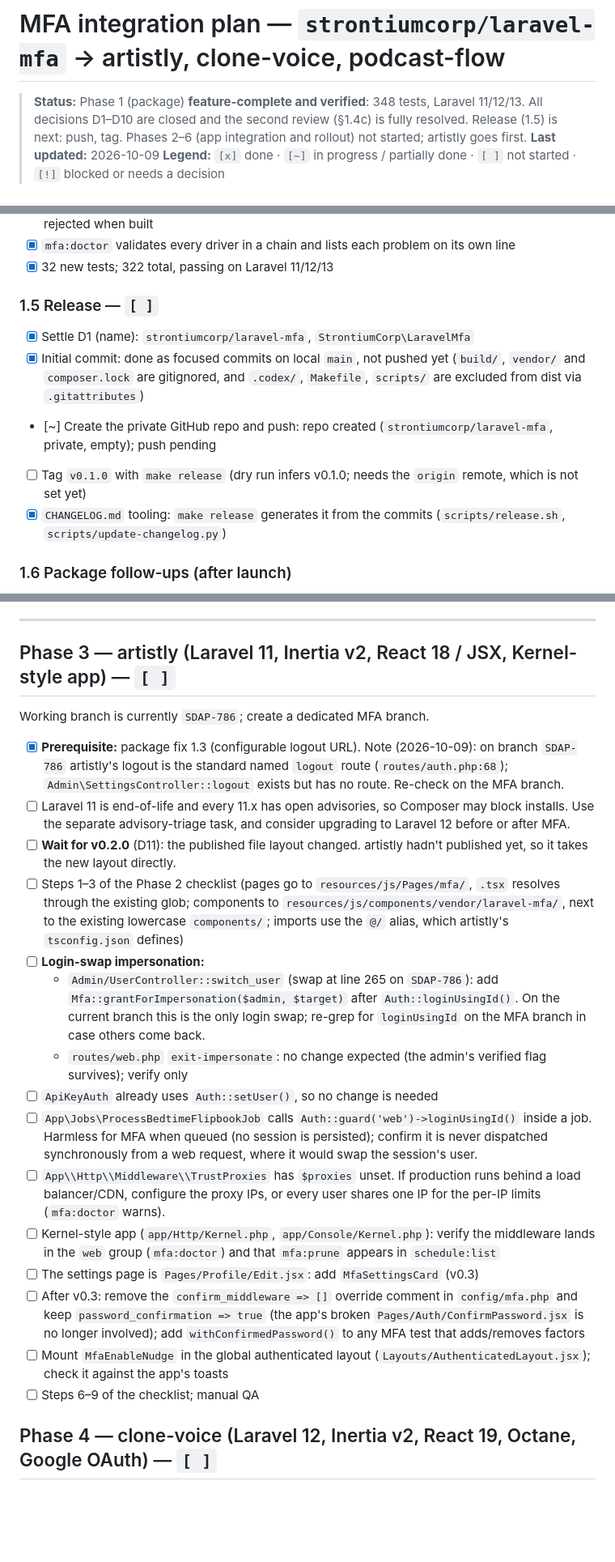
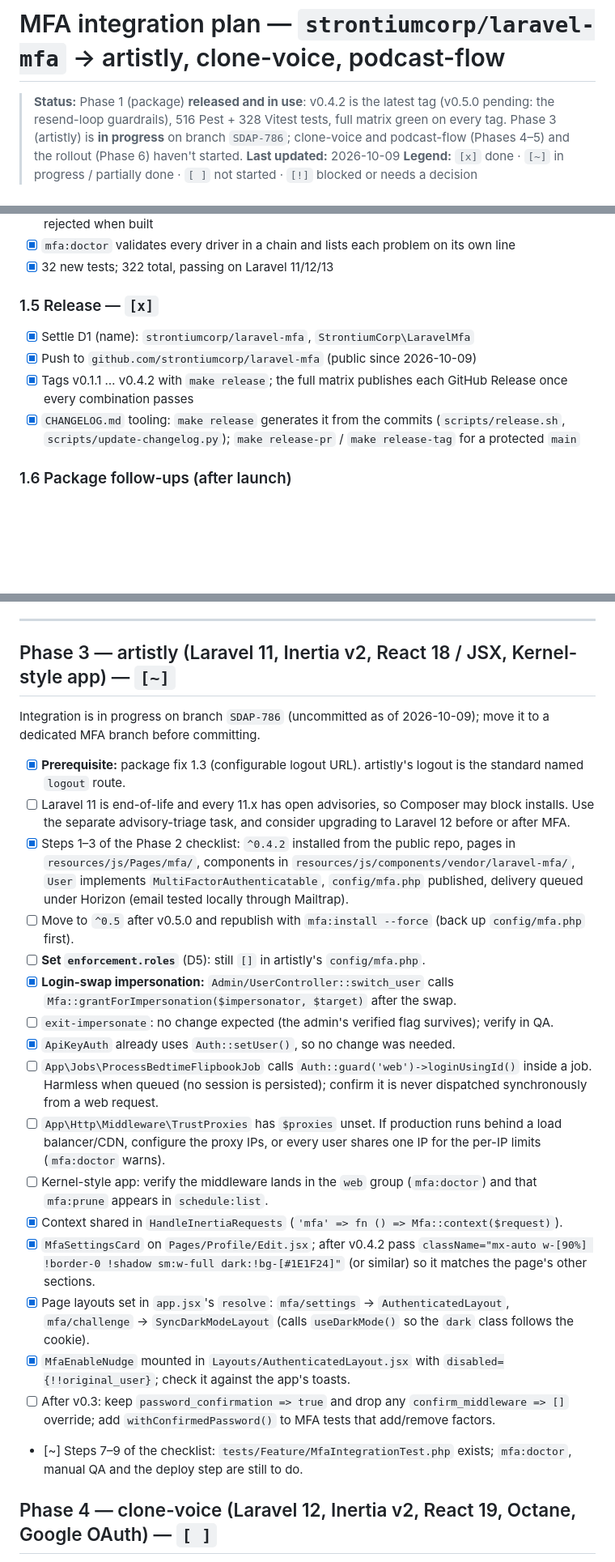
Before and after one commit to strontiumcorp/laravel-mfa, a Markdown page: .codex/plans/mfa-integration-plan.md, 3 parts joined by grey strips. Shown at 81% size. GitHub-like rendering; blank space fills up the shorter version.

Commit message:
docs(plan): bring the plan up to date with the released package and artistly's progress

```diff
--- a/.codex/plans/mfa-integration-plan.md
+++ b/.codex/plans/mfa-integration-plan.md
@@ -1,6 +1,6 @@
 # MFA integration plan — `strontiumcorp/laravel-mfa` → artistly, clone-voice, podcast-flow
 
-> **Status:** Phase 1 (package) **feature-complete and verified**: 348 tests, Laravel 11/12/13. All decisions D1–D10 are closed and the second review (§1.4c) is fully resolved. Release (1.5) is next: push, tag. Phases 2–6 (app integration and rollout) not started; artistly goes first.
+> **Status:** Phase 1 (package) **released and in use**: v0.4.2 is the latest tag (v0.5.0 pending: the resend-loop guardrails), 516 Pest + 328 Vitest tests, full matrix green on every tag. Phase 3 (artistly) is **in progress** on branch `SDAP-786`; clone-voice and podcast-flow (Phases 4–5) and the rollout (Phase 6) haven't started.
 > **Last updated:** 2026-10-09
 > **Legend:** `[x]` done · `[~]` in progress / partially done · `[ ]` not started · `[!]` blocked or needs a decision
 
@@ -205,12 +194,11 @@ Scope: security core, `src/Sms/`, integration ergonomics, docs. `make ci`, `make
 - [x] `mfa:doctor` validates every driver in a chain and lists each problem on its own line
 - [x] 32 new tests; 322 total, passing on Laravel 11/12/13
 
-### 1.5 Release — `[ ]`
+### 1.5 Release — `[x]`
 - [x] Settle D1 (name): `strontiumcorp/laravel-mfa`, `StrontiumCorp\LaravelMfa`
-- [x] Initial commit: done as focused commits on local `main`, not pushed yet (`build/`, `vendor/` and `composer.lock` are gitignored, and `.codex/`, `Makefile`, `scripts/` are excluded from dist via `.gitattributes`)
-- [~] Create the private GitHub repo and push: repo created (`strontiumcorp/laravel-mfa`, private, empty); push pending
-- [ ] Tag `v0.1.0` with `make release` (dry run infers v0.1.0; needs the `origin` remote, which is not set yet)
-- [x] `CHANGELOG.md` tooling: `make release` generates it from the commits (`scripts/release.sh`, `scripts/update-changelog.py`)
+- [x] Push to `github.com/strontiumcorp/laravel-mfa` (public since 2026-10-09)
+- [x] Tags v0.1.1 … v0.4.2 with `make release`; the full matrix publishes each GitHub Release once every combination passes
+- [x] `CHANGELOG.md` tooling: `make release` generates it from the commits (`scripts/release.sh`, `scripts/update-changelog.py`); `make release-pr` / `make release-tag` for a protected `main`
 
 ### 1.6 Package follow-ups (after launch)
 - [ ] Trusted devices ("remember this device for 30 days": hashed token, revocable). Scheduled in the [Roadmap](#roadmap) as configurable remember-me.
@@ -276,25 +264,27 @@ Each app gets these steps on its own feature branch. App-specific deviations are
 
 ---
 
-## Phase 3 — artistly (Laravel 11, Inertia v2, React 18 / JSX, Kernel-style app) — `[ ]`
+## Phase 3 — artistly (Laravel 11, Inertia v2, React 18 / JSX, Kernel-style app) — `[~]`
 
-Working branch is currently `SDAP-786`; create a dedicated MFA branch.
+Integration is in progress on branch `SDAP-786` (uncommitted as of 2026-10-09); move it to a dedicated MFA branch before committing.
 
-- [x] **Prerequisite:** package fix 1.3 (configurable logout URL). Note (2026-10-09): on branch `SDAP-786` artistly's logout is the standard named `logout` route (`routes/auth.php:68`); `Admin\SettingsController::logout` exists but has no route. Re-check on the MFA branch.
+- [x] **Prerequisite:** package fix 1.3 (configurable logout URL). artistly's logout is the standard named `logout` route.
 - [ ] Laravel 11 is end-of-life and every 11.x has open advisories, so Composer may block installs. Use the separate advisory-triage task, and consider upgrading to Laravel 12 before or after MFA.
-- [ ] **Wait for v0.2.0** (D11): the published file layout changed. artistly hadn't published yet, so it takes the new layout directly.
-- [ ] Steps 1–3 of the Phase 2 checklist (pages go to `resources/js/Pages/mfa/`, `.tsx` resolves through the existing glob; components to `resources/js/components/vendor/laravel-mfa/`, next to the existing lowercase `components/`; imports use the `@/` alias, which artistly's `tsconfig.json` defines)
-- [ ] **Login-swap impersonation:**
-  - `Admin/UserController::switch_user` (swap at line 265 on `SDAP-786`): add `Mfa::grantForImpersonation($admin, $target)` after `Auth::loginUsingId()`. On the current branch this is the only login swap; re-grep for `loginUsingId` on the MFA branch in case others come back.
-  - `routes/web.php` `exit-impersonate`: no change expected (the admin's verified flag survives); verify only
-- [ ] `ApiKeyAuth` already uses `Auth::setUser()`, so no change is needed
-- [ ] `App\Jobs\ProcessBedtimeFlipbookJob` calls `Auth::guard('web')->loginUsingId()` inside a job. Harmless for MFA when queued (no session is persisted); confirm it is never dispatched synchronously from a web request, where it would swap the session's user.
-- [ ] `App\\Http\\Middleware\\TrustProxies` has `$proxies` unset. If production runs behind a load balancer/CDN, configure the proxy IPs, or every user shares one IP for the per-IP limits (`mfa:doctor` warns).
-- [ ] Kernel-style app (`app/Http/Kernel.php`, `app/Console/Kernel.php`): verify the middleware lands in the `web` group (`mfa:doctor`) and that `mfa:prune` appears in `schedule:list`
-- [ ] The settings page is `Pages/Profile/Edit.jsx`: add `MfaSettingsCard` (v0.3)
-- [ ] After v0.3: remove the `confirm_middleware => []` override comment in `config/mfa.php` and keep `password_confirmation => true` (the app's broken `Pages/Auth/ConfirmPassword.jsx` is no longer involved); add `withConfirmedPassword()` to any MFA test that adds/removes factors
-- [ ] Mount `MfaEnableNudge` in the global authenticated layout (`Layouts/AuthenticatedLayout.jsx`); check it against the app's toasts
-- [ ] Steps 6–9 of the checklist; manual QA
+- [x] Steps 1–3 of the Phase 2 checklist: `^0.4.2` installed from the public repo, pages in `resources/js/Pages/mfa/`, components in `resources/js/components/vendor/laravel-mfa/`, `User` implements `MultiFactorAuthenticatable`, `config/mfa.php` published, delivery queued under Horizon (email tested locally through Mailtrap).
+- [ ] Move to `^0.5` after v0.5.0 and republish with `mfa:install --force` (back up `config/mfa.php` first).
+- [ ] **Set `enforcement.roles`** (D5): still `[]` in artistly's `config/mfa.php`.
+- [x] **Login-swap impersonation:** `Admin/UserController::switch_user` calls `Mfa::grantForImpersonation($impersonator, $target)` after the swap.
+- [ ] `exit-impersonate`: no change expected (the admin's verified flag survives); verify in QA.
+- [x] `ApiKeyAuth` already uses `Auth::setUser()`, so no change was needed.
+- [ ] `App\Jobs\ProcessBedtimeFlipbookJob` calls `Auth::guard('web')->loginUsingId()` inside a job. Harmless when queued (no session is persisted); confirm it is never dispatched synchronously from a web request.
+- [ ] `App\Http\Middleware\TrustProxies` has `$proxies` unset. If production runs behind a load balancer/CDN, configure the proxy IPs, or every user shares one IP for the per-IP limits (`mfa:doctor` warns).
+- [ ] Kernel-style app: verify the middleware lands in the `web` group (`mfa:doctor`) and that `mfa:prune` appears in `schedule:list`.
+- [x] Context shared in `HandleInertiaRequests` (`'mfa' => fn () => Mfa::context($request)`).
+- [x] `MfaSettingsCard` on `Pages/Profile/Edit.jsx`; after v0.4.2 pass `className="mx-auto w-[90%] !border-0 !shadow sm:w-full dark:!bg-[#1E1F24]"` (or similar) so it matches the page's other sections.
+- [x] Page layouts set in `app.jsx`'s `resolve`: `mfa/settings` → `AuthenticatedLayout`, `mfa/challenge` → `SyncDarkModeLayout` (calls `useDarkMode()` so the `dark` class follows the cookie).
+- [x] `MfaEnableNudge` mounted in `Layouts/AuthenticatedLayout.jsx` with `disabled={!!original_user}`; check it against the app's toasts.
+- [ ] After v0.3: keep `password_confirmation => true` and drop any `confirm_middleware => []` override; add `withConfirmedPassword()` to MFA tests that add/remove factors.
+- [~] Steps 7–9 of the checklist: `tests/Feature/MfaIntegrationTest.php` exists; `mfa:doctor`, manual QA and the deploy step are still to do.
 
 ## Phase 4 — clone-voice (Laravel 12, Inertia v2, React 19, Octane, Google OAuth) — `[ ]`
 
```
Also changed, not shown: other parts of .codex/plans/mfa-integration-plan.md (+19 -29 lines).
